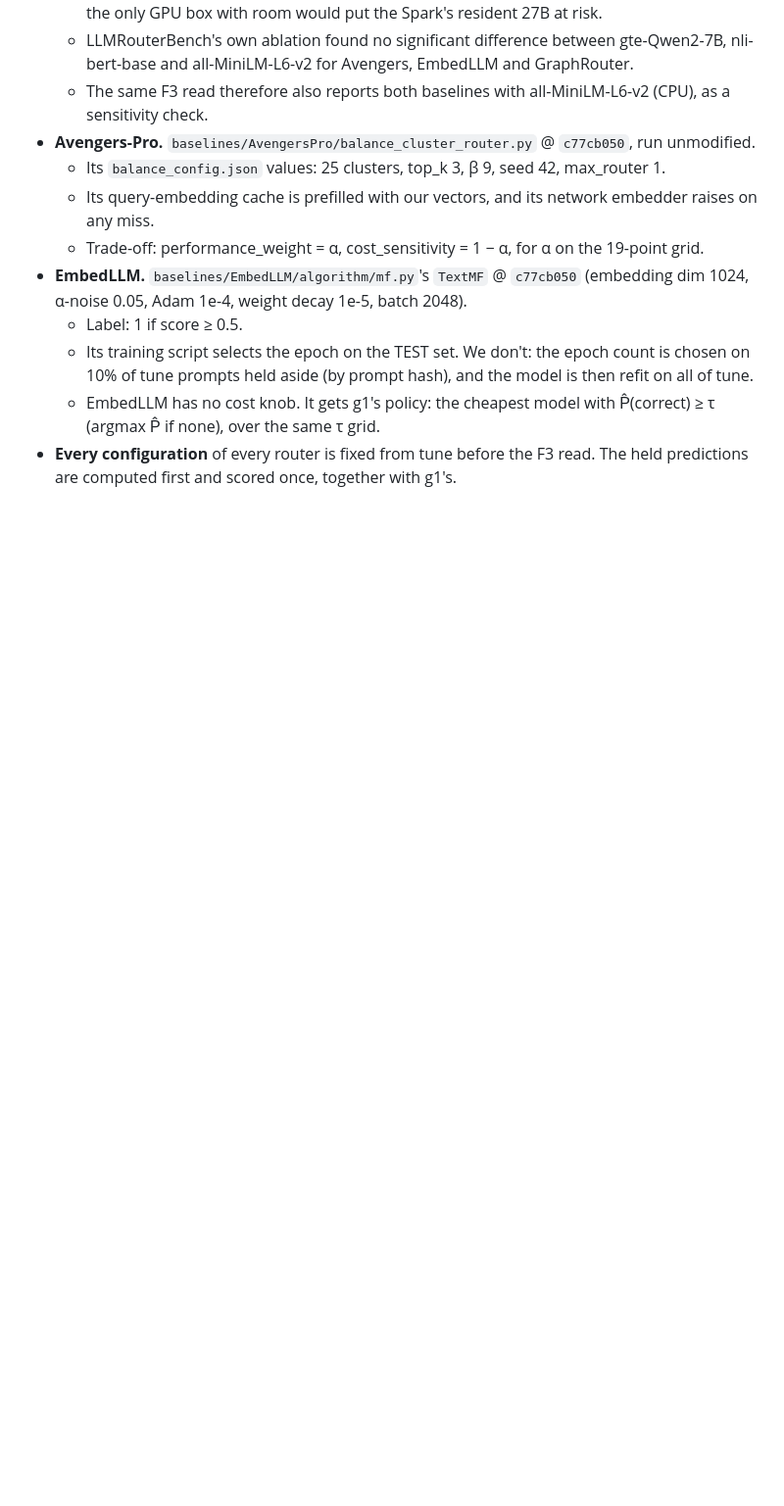
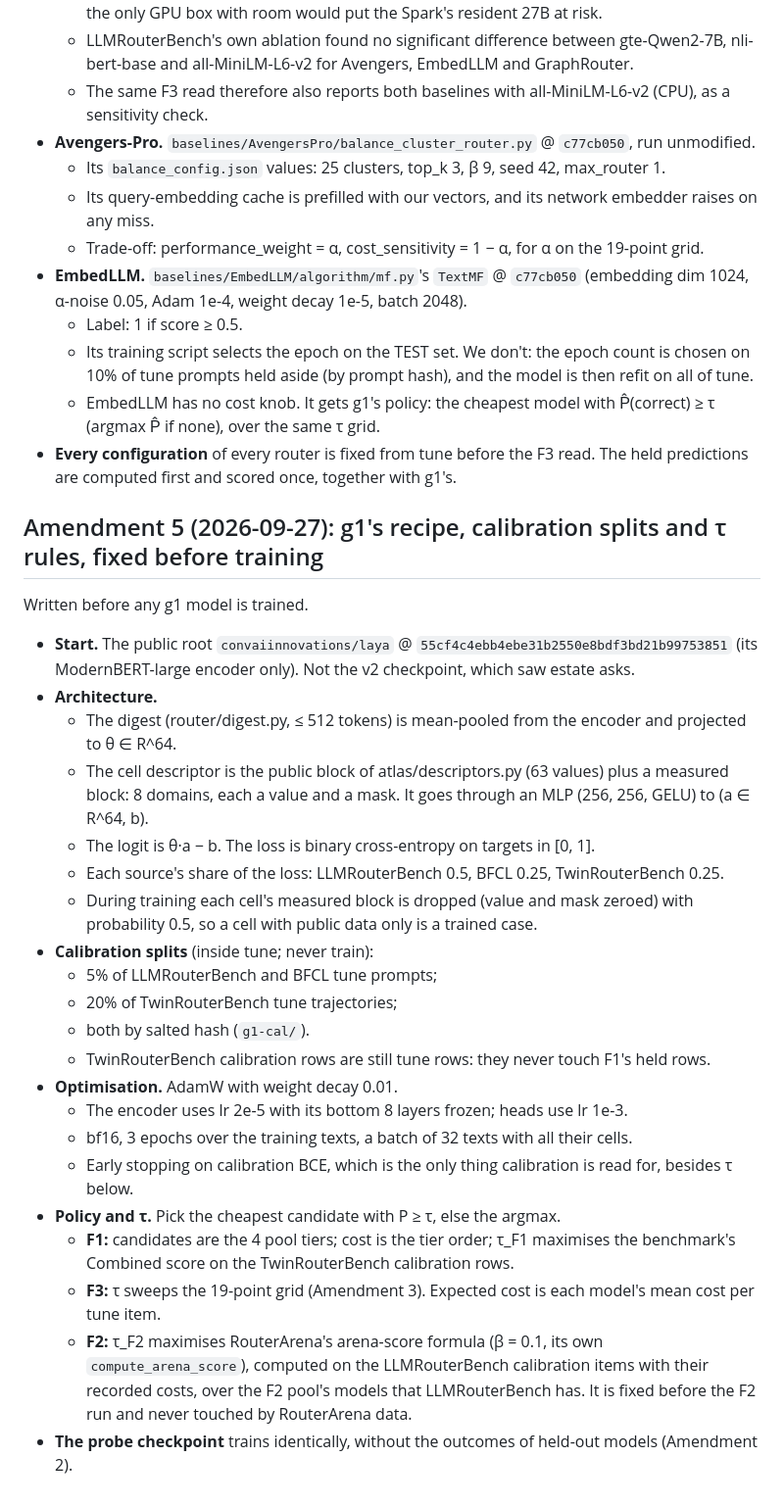
Before and after one commit to mdad-elec/laya-v2-agent-routing, a Markdown page: PREREG-g1.md, the part around the change. Shown at 98% size. Rendered like a GitHub page; blank space fills up the shorter version.

Commit message:
PREREG-g1 Amendment 5: g1's recipe, calibration splits and tau rules, fixed before training
Co-Authored-By: Claude Opus 5.5 (1M context) <noreply@anthropic.com>

```diff
--- a/PREREG-g1.md
+++ b/PREREG-g1.md
@@ -237,3 +237,35 @@ Written before any F3 prediction is scored and before any g1 training.
     (argmax P̂ if none), over the same τ grid.
 - **Every configuration** of every router is fixed from tune before the F3 read. The held
   predictions are computed first and scored once, together with g1's.
+
+## Amendment 5 (2026-09-27): g1's recipe, calibration splits and τ rules, fixed before training
+
+Written before any g1 model is trained.
+
+- **Start.** The public root `convaiinnovations/laya` @ `55cf4c4ebb4ebe31b2550e8bdf3bd21b99753851`
+  (its ModernBERT-large encoder only). Not the v2 checkpoint, which saw estate asks.
+- **Architecture.**
+  - The digest (router/digest.py, ≤ 512 tokens) is mean-pooled from the encoder and projected to θ ∈ R^64.
+  - The cell descriptor is the public block of atlas/descriptors.py (63 values) plus a measured block:
+    8 domains, each a value and a mask. It goes through an MLP (256, 256, GELU) to (a ∈ R^64, b).
+  - The logit is θ·a − b. The loss is binary cross-entropy on targets in [0, 1].
+  - Each source's share of the loss: LLMRouterBench 0.5, BFCL 0.25, TwinRouterBench 0.25.
+  - During training each cell's measured block is dropped (value and mask zeroed) with probability
+    0.5, so a cell with public data only is a trained case.
+- **Calibration splits** (inside tune; never train):
+  - 5% of LLMRouterBench and BFCL tune prompts;
+  - 20% of TwinRouterBench tune trajectories;
+  - both by salted hash (`g1-cal/`).
+  - TwinRouterBench calibration rows are still tune rows: they never touch F1's held rows.
+- **Optimisation.** AdamW with weight decay 0.01.
+  - The encoder uses lr 2e-5 with its bottom 8 layers frozen; heads use lr 1e-3.
+  - bf16, 3 epochs over the training texts, a batch of 32 texts with all their cells.
+  - Early stopping on calibration BCE, which is the only thing calibration is read for, besides τ below.
+- **Policy and τ.** Pick the cheapest candidate with P ≥ τ, else the argmax.
+  - **F1:** candidates are the 4 pool tiers; cost is the tier order; τ_F1 maximises the
+    benchmark's Combined score on the TwinRouterBench calibration rows.
+  - **F3:** τ sweeps the 19-point grid (Amendment 3). Expected cost is each model's mean cost per tune item.
+  - **F2:** τ_F2 maximises RouterArena's arena-score formula (β = 0.1, its own `compute_arena_score`),
+    computed on the LLMRouterBench calibration items with their recorded costs, over the F2 pool's
+    models that LLMRouterBench has. It is fixed before the F2 run and never touched by RouterArena data.
+- **The probe checkpoint** trains identically, without the outcomes of held-out models (Amendment 2).
```
